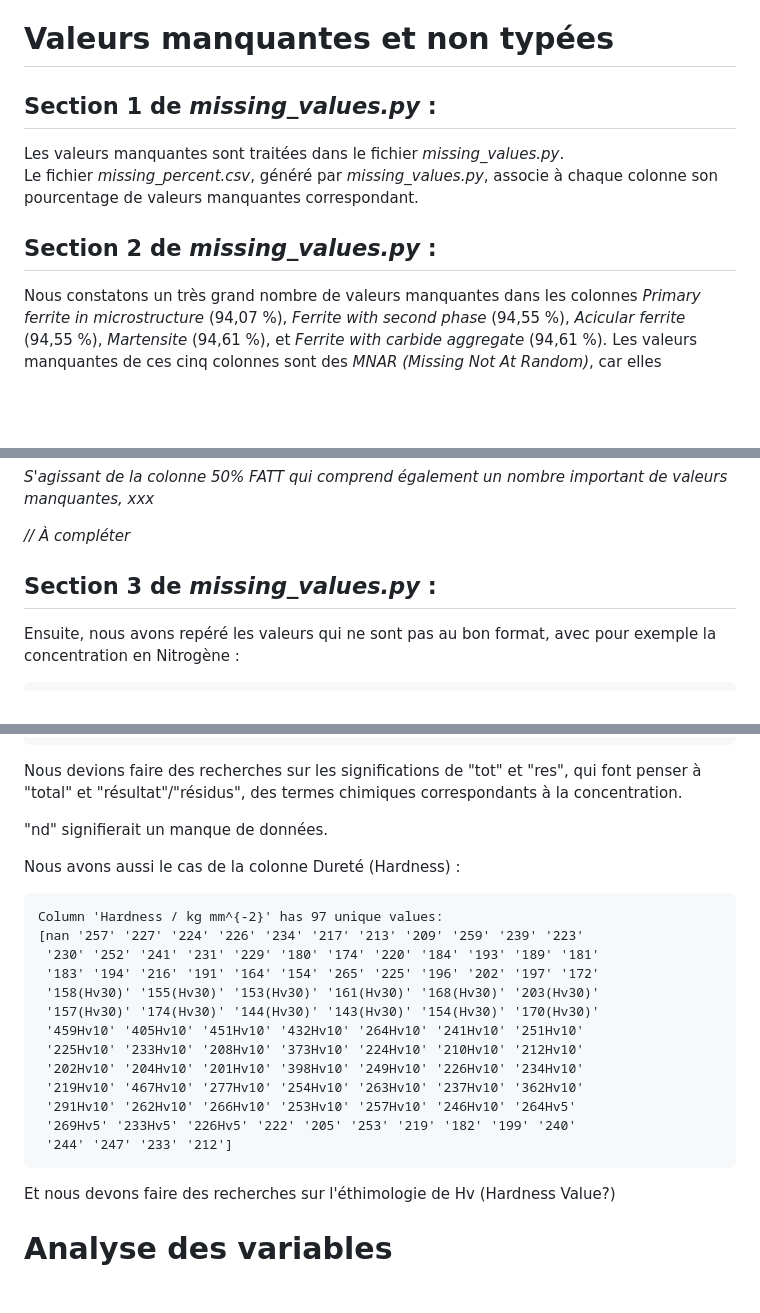
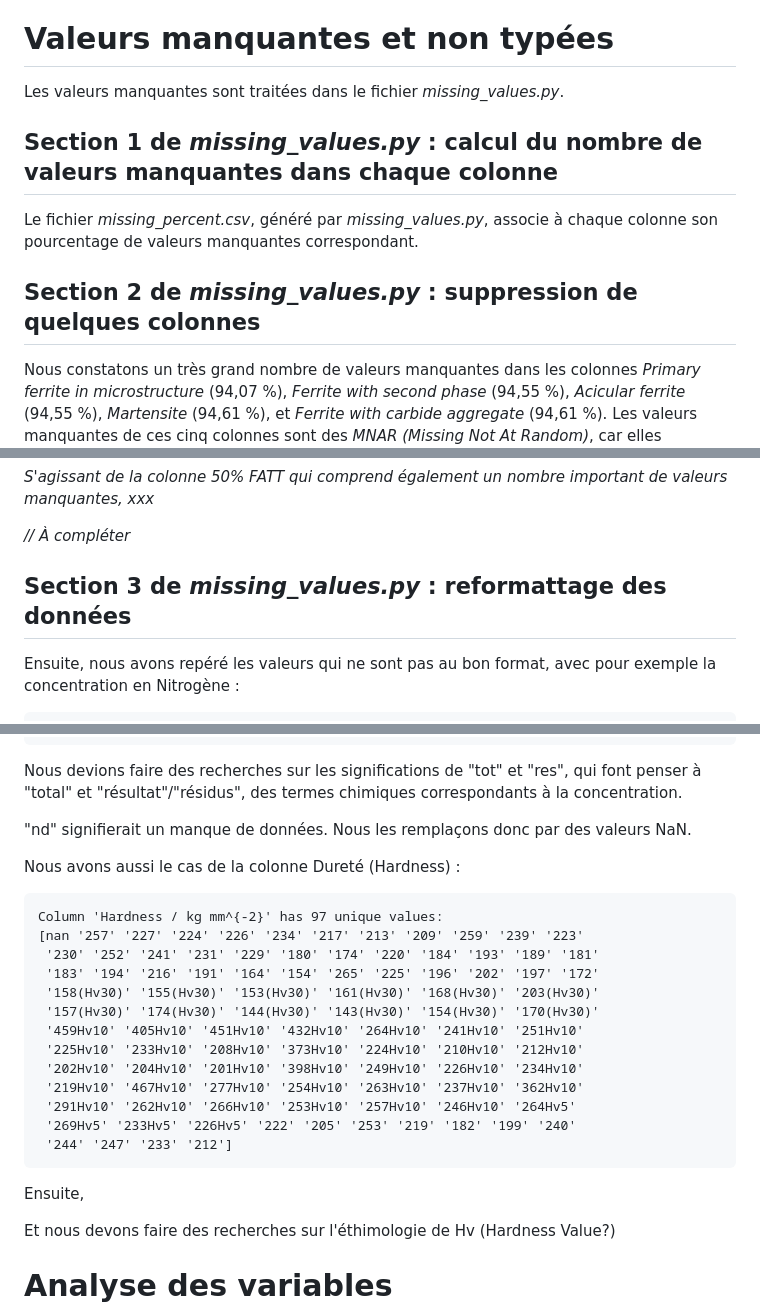
Before and after one commit to louisgthier/welding-quality-prediction, a Markdown page: README.md, 3 parts joined by grey strips. GitHub-like rendering; blank space fills up the shorter version.

````diff
--- a/README.md
+++ b/README.md
@@ -39,12 +39,13 @@ L'objectif est d'évaluer la qualité des soudures en fonction de divers paramè
 
 # Valeurs manquantes et non typées
 
-## Section 1 de *missing_values.py* :
+Les valeurs manquantes sont traitées dans le fichier *missing_values.py*.
 
-Les valeurs manquantes sont traitées dans le fichier *missing_values.py*.
+## Section 1 de *missing_values.py* : calcul du nombre de valeurs manquantes dans chaque colonne
+
 Le fichier *missing_percent.csv*, généré par *missing_values.py*, associe à chaque colonne son pourcentage de valeurs manquantes correspondant.
 
-## Section 2 de *missing_values.py* :
+## Section 2 de *missing_values.py* : suppression de quelques colonnes
 
 Nous constatons un très grand nombre de valeurs manquantes dans les colonnes *Primary ferrite in microstructure* (94,07 %), *Ferrite with second phase* (94,55 %), *Acicular ferrite* (94,55 %), *Martensite* (94,61 %), et *Ferrite with carbide aggregate* (94,61 %). Les valeurs manquantes de ces cinq colonnes sont des *MNAR (Missing Not At Random)*, car elles apparaissent systématiquement de manière conjointe.
 
@@ -56,7 +57,7 @@ De ce fait, nous concluons que ces cinq colonnes ne sont pas pertinentes pour l'
 
 *// À compléter*
 
-## Section 3 de *missing_values.py* :
+## Section 3 de *missing_values.py* : reformattage des données
 
 Ensuite, nous avons repéré les valeurs qui ne sont pas au bon format, avec pour exemple la concentration en Nitrogène :
 
@@ -80,7 +81,7 @@ Column 'Nitrogen concentration / parts per million by weight' has 162 unique val
 ```
 Nous devions faire des recherches sur les significations de "tot" et "res", qui font penser à "total" et "résultat"/"résidus", des termes chimiques correspondants à la concentration.
 
-"nd" signifierait un manque de données.
+"nd" signifierait un manque de données. Nous les remplaçons donc par des valeurs NaN.
 
 Nous avons aussi le cas de la colonne Dureté (Hardness) :
 
@@ -100,6 +101,8 @@ Column 'Hardness / kg mm^{-2}' has 97 unique values:
  '244' '247' '233' '212']
  ```
 
+Ensuite,
+
  Et nous devons faire des recherches sur l'éthimologie de Hv (Hardness Value?)
 
 
````
